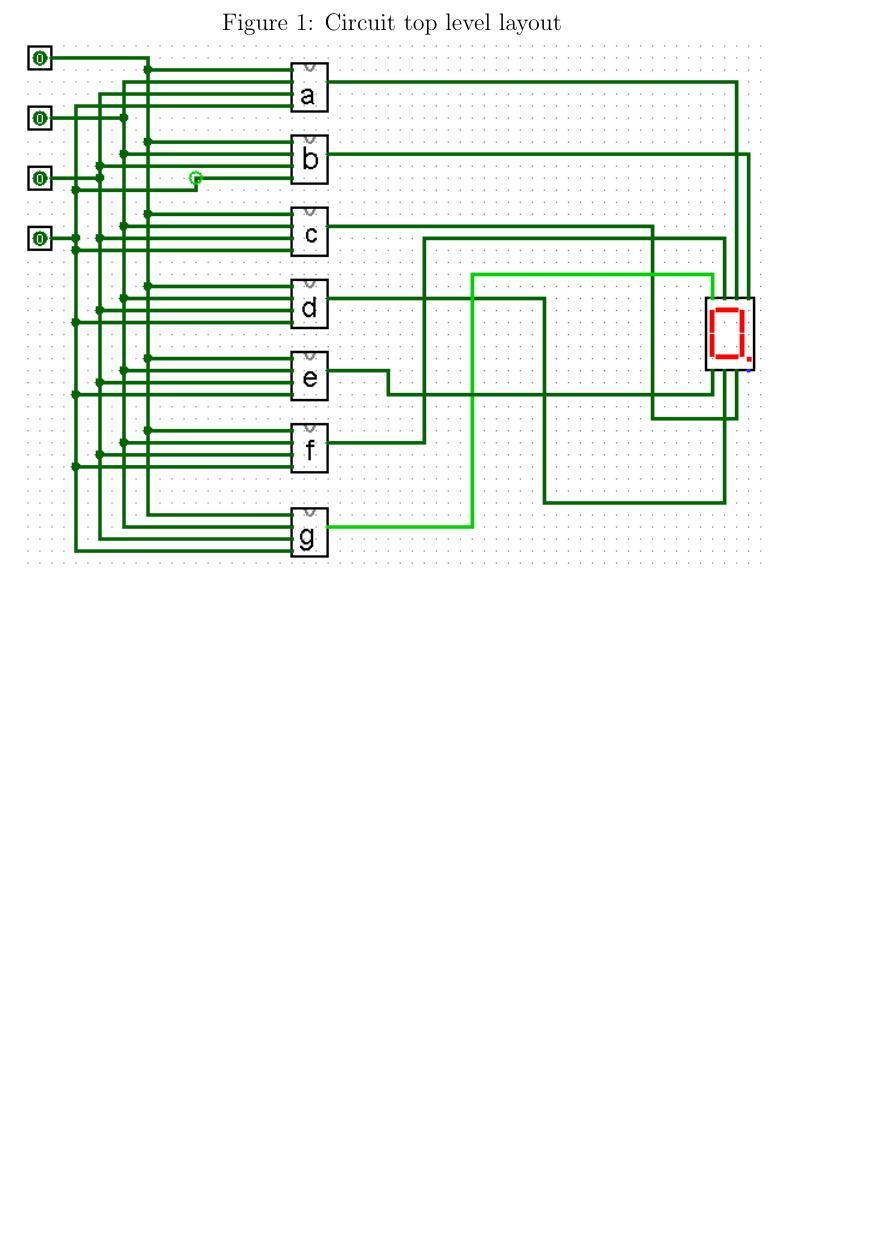
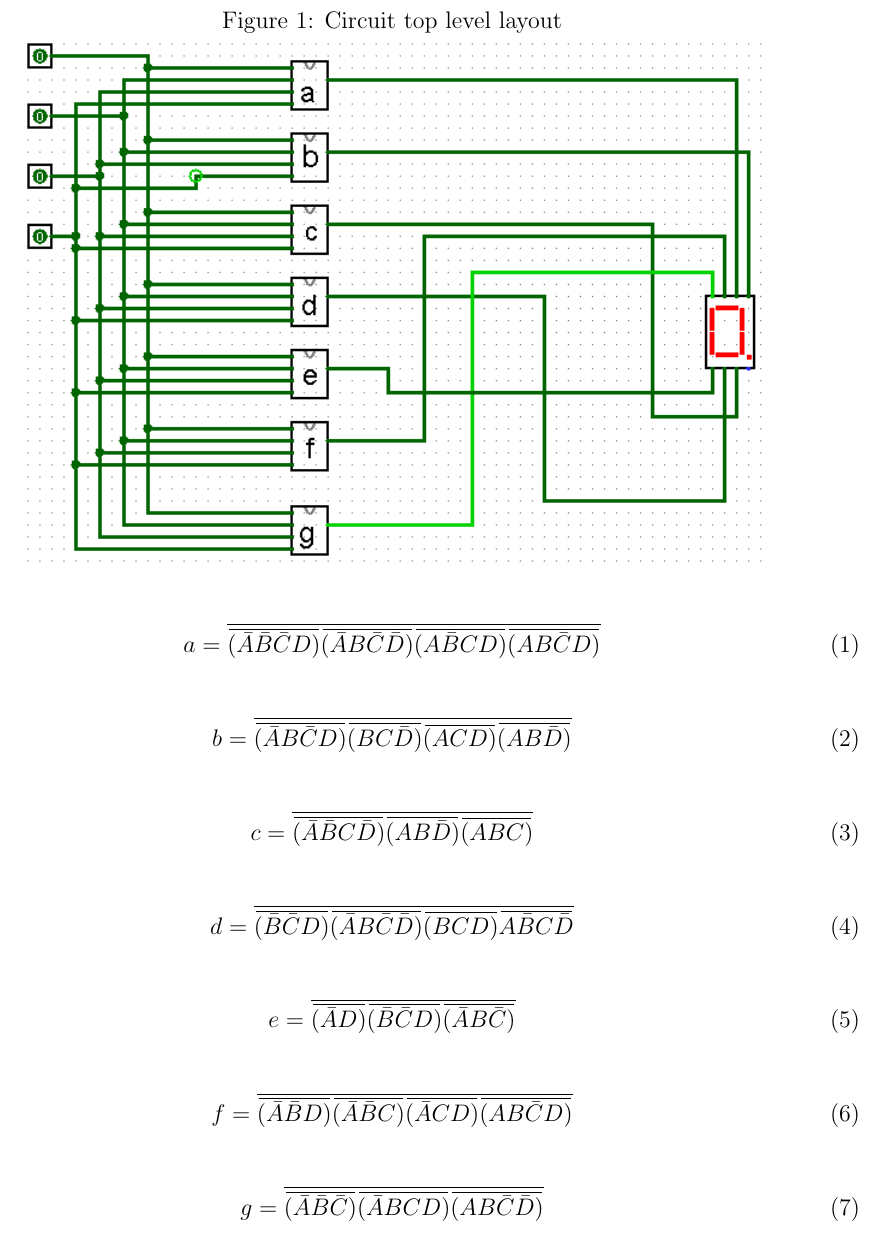
Before and after one commit to raikaDial/EE648, a LaTeX document (Latex/Report.tex): part of page 3 of 3, cut so that both start at the same text, the shorter picture padded with empty space. The pictures show the PDF file Latex/Report.pdf that the author committed with the source.

Commit message:
Added Minimized NAND only circuit equations

```diff
--- a/Latex/Report.tex
+++ b/Latex/Report.tex
@@ -71,5 +73,13 @@ May 1, 2015
 	\includegraphics[scale=.8]{topLevelLogicCkt.png}
 \end{figure}
 
+\begin{equation}
+	a = \overline{\overbar{(\bar{A}\bar{B}\bar{C}D)}\overbar{(\bar{A}B\bar{C}\bar{D})}\overbar{(A\bar{B}CD)}\overbar{(AB\bar{C}D)}}
+\end{equation}
 
+\begin{equation}
+	b = \overline{\overbar{(\bar{A}B\bar{C}D)}\overbar{(BC\bar{D})}\overbar{(ACD)}\overbar{(AB\bar{D})}}
+\end{equation}
 
+\begin{equation}
+	c = \overline{\overbar{(\bar{A}\bar{B}C\bar{D})}\overbar{(AB\bar{D})}\overbar{(ABC)}}
```
Also changed, not shown: Latex/Report.pdf, Latex/Report.tex (16 more changed lines), 1 other file.
